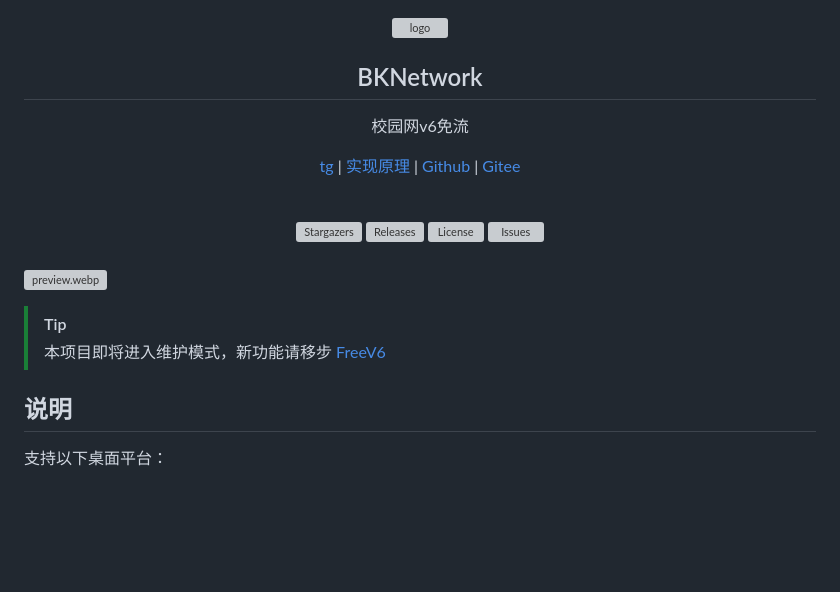
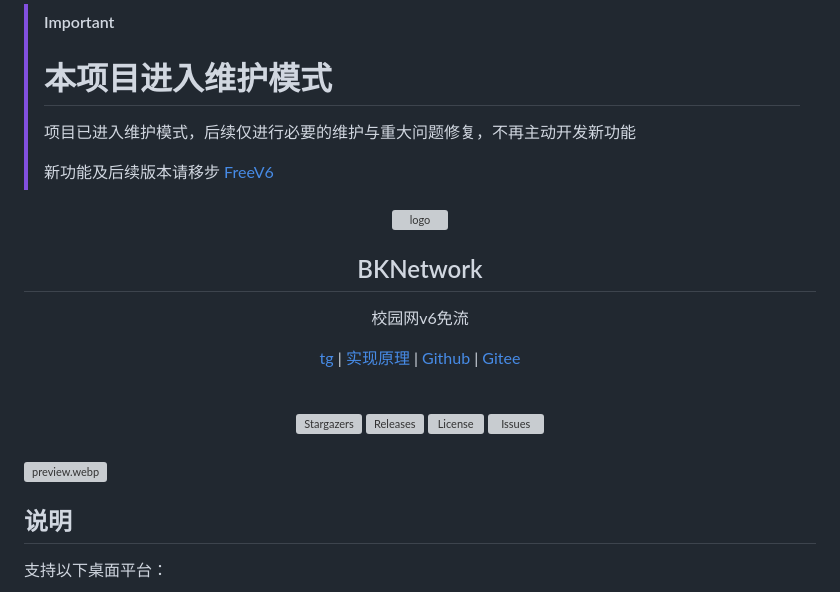
Before and after one commit to evansrrr/BKNetwork, a Markdown page: README.md, the part around the change. Rendered like a GitHub page; blank space fills up the shorter version; grey boxes are pictures that could not be loaded.

Commit message:
status: maintenance mode

```diff
--- a/README.md
+++ b/README.md
@@ -1,3 +1,11 @@
+> [!IMPORTANT]
+>
+> # 本项目进入维护模式
+>
+> 项目已进入维护模式，后续仅进行必要的维护与重大问题修复，不再主动开发新功能
+>
+> 新功能及后续版本请移步 [FreeV6](https://github.com/evansrrr/free-v6)
+
 <div align="center">
 <img alt="logo" height="100" width="100" src="web/favicon.svg" />
 <h2> BKNetwork </h2>
@@ -20,10 +28,6 @@
 <br />
 
 ![preview.webp](https://imgs.ich.cc.cd/file/public/1784371816472_preview.webp)
-
-> [!TIP]
->
-> 本项目即将进入维护模式，新功能请移步 [FreeV6](https://github.com/evansrrr/free-v6)
 
 ## 说明
 
```
